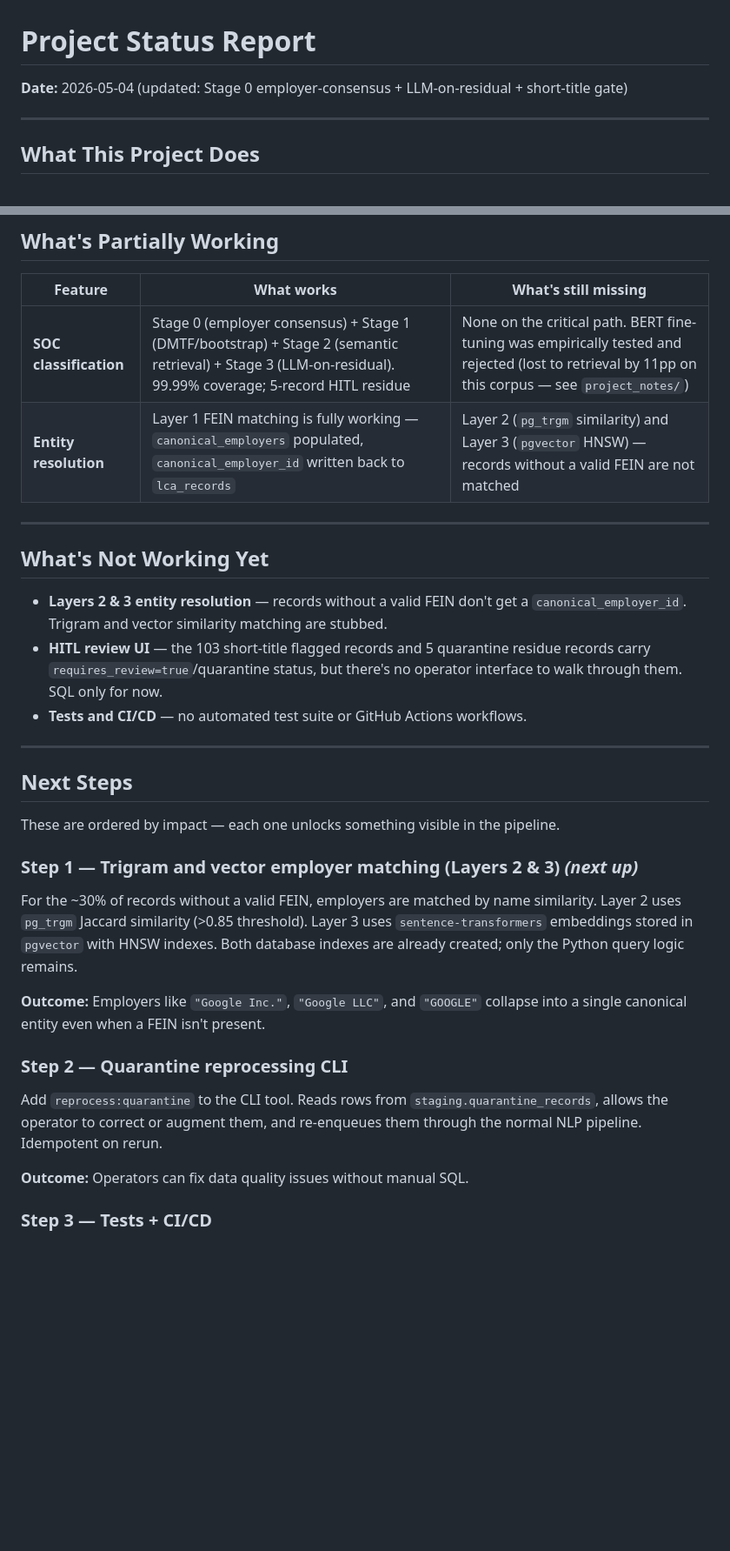
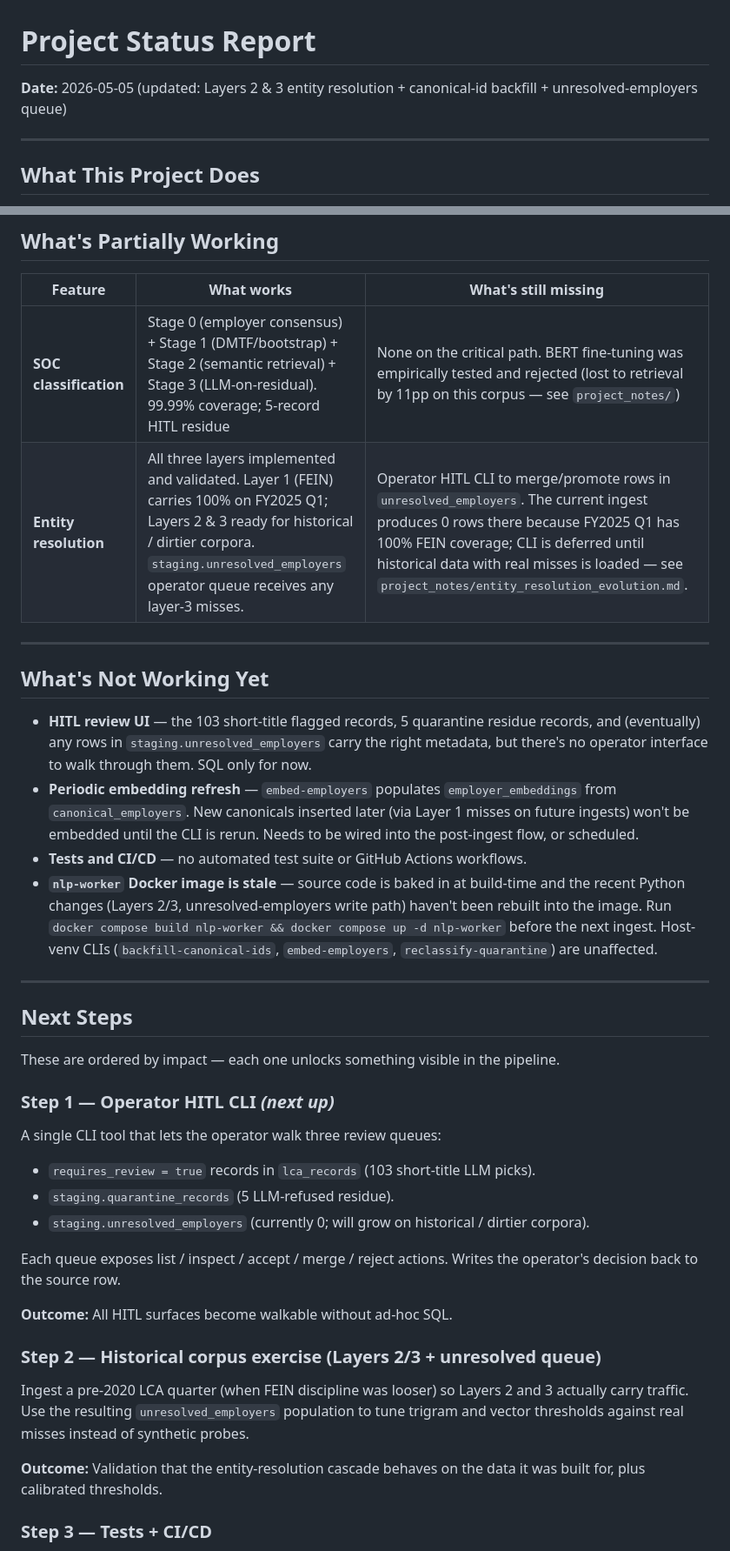
Before and after one commit to sergyinfo/lca-normalization-engine, a Markdown page: PROJECT_STATUS.md, 2 parts joined by grey strips. Shown at 87% size. GitHub-like rendering; blank space fills up the shorter version.

```diff
--- a/PROJECT_STATUS.md
+++ b/PROJECT_STATUS.md
@@ -1,6 +1,6 @@
 # Project Status Report
 
-**Date:** 2026-05-04 (updated: Stage 0 employer-consensus + LLM-on-residual + short-title gate)
+**Date:** 2026-05-05 (updated: Layers 2 & 3 entity resolution + canonical-id backfill + unresolved-employers queue)
 
 ---
 
@@ -104,18 +106,27 @@ LIMIT  5;
 | Feature | What works | What's still missing |
 |---|---|---|
 | **SOC classification** | Stage 0 (employer consensus) + Stage 1 (DMTF/bootstrap) + Stage 2 (semantic retrieval) + Stage 3 (LLM-on-residual). 99.99% coverage; 5-record HITL residue | None on the critical path. BERT fine-tuning was empirically tested and rejected (lost to retrieval by 11pp on this corpus — see `project_notes/`) |
-| **Entity resolution** | Layer 1 FEIN matching is fully working — `canonical_employers` populated, `canonical_employer_id` written back to `lca_records` | Layer 2 (`pg_trgm` similarity) and Layer 3 (`pgvector` HNSW) — records without a valid FEIN are not matched |
+| **Entity resolution** | All three layers implemented and validated. Layer 1 (FEIN) carries 100% on FY2025 Q1; Layers 2 & 3 ready for historical / dirtier corpora. `staging.unresolved_employers` operator queue receives any layer-3 misses. | Operator HITL CLI to merge/promote rows in `unresolved_employers`. The current ingest produces 0 rows there because FY2025 Q1 has 100% FEIN coverage; CLI is deferred until historical data with real misses is loaded — see `project_notes/entity_resolution_evolution.md`. |
 
 ---
 
 ## What's Not Working Yet
 
-- **Layers 2 & 3 entity resolution** — records without a valid FEIN don't get a
-  `canonical_employer_id`. Trigram and vector similarity matching are stubbed.
-- **HITL review UI** — the 103 short-title flagged records and 5 quarantine
-  residue records carry `requires_review=true`/quarantine status, but there's
-  no operator interface to walk through them. SQL only for now.
+- **HITL review UI** — the 103 short-title flagged records, 5 quarantine
+  residue records, and (eventually) any rows in `staging.unresolved_employers`
+  carry the right metadata, but there's no operator interface to walk through
+  them. SQL only for now.
+- **Periodic embedding refresh** — `embed-employers` populates
+  `employer_embeddings` from `canonical_employers`. New canonicals inserted
+  later (via Layer 1 misses on future ingests) won't be embedded until the
+  CLI is rerun. Needs to be wired into the post-ingest flow, or scheduled.
 - **Tests and CI/CD** — no automated test suite or GitHub Actions workflows.
+- **`nlp-worker` Docker image is stale** — source code is baked in at
+  build-time and the recent Python changes (Layers 2/3, unresolved-employers
+  write path) haven't been rebuilt into the image. Run
+  `docker compose build nlp-worker && docker compose up -d nlp-worker`
+  before the next ingest. Host-venv CLIs (`backfill-canonical-ids`,
+  `embed-employers`, `reclassify-quarantine`) are unaffected.
 
 ---
 
@@ -123,23 +134,28 @@ LIMIT  5;
 
 These are ordered by impact — each one unlocks something visible in the pipeline.
 
-### Step 1 — Trigram and vector employer matching (Layers 2 & 3) *(next up)*
+### Step 1 — Operator HITL CLI *(next up)*
 
-For the ~30% of records without a valid FEIN, employers are matched by name
-similarity. Layer 2 uses `pg_trgm` Jaccard similarity (>0.85 threshold). Layer 3
-uses `sentence-transformers` embeddings stored in `pgvector` with HNSW indexes.
-Both database indexes are already created; only the Python query logic remains.
+A single CLI tool that lets the operator walk three review queues:
+* `requires_review = true` records in `lca_records` (103 short-title LLM picks).
+* `staging.quarantine_records` (5 LLM-refused residue).
+* `staging.unresolved_employers` (currently 0; will grow on historical /
+  dirtier corpora).
 
-**Outcome:** Employers like `"Google Inc."`, `"Google LLC"`, and `"GOOGLE"`
-collapse into a single canonical entity even when a FEIN isn't present.
+Each queue exposes list / inspect / accept / merge / reject actions. Writes
+the operator's decision back to the source row.
 
-### Step 2 — Quarantine reprocessing CLI
+**Outcome:** All HITL surfaces become walkable without ad-hoc SQL.
 
-Add `reprocess:quarantine` to the CLI tool. Reads rows from
-`staging.quarantine_records`, allows the operator to correct or augment them,
-and re-enqueues them through the normal NLP pipeline. Idempotent on rerun.
+### Step 2 — Historical corpus exercise (Layers 2/3 + unresolved queue)
 
-**Outcome:** Operators can fix data quality issues without manual SQL.
+Ingest a pre-2020 LCA quarter (when FEIN discipline was looser) so Layers 2
+and 3 actually carry traffic. Use the resulting `unresolved_employers`
+population to tune trigram and vector thresholds against real misses
+instead of synthetic probes.
+
+**Outcome:** Validation that the entity-resolution cascade behaves on the
+data it was built for, plus calibrated thresholds.
 
 ### Step 3 — Tests + CI/CD
 
```
Also changed, not shown: other parts of PROJECT_STATUS.md (+18 -15 lines), project_notes/entity_resolution_evolution.md (added, +432 -0 lines).
